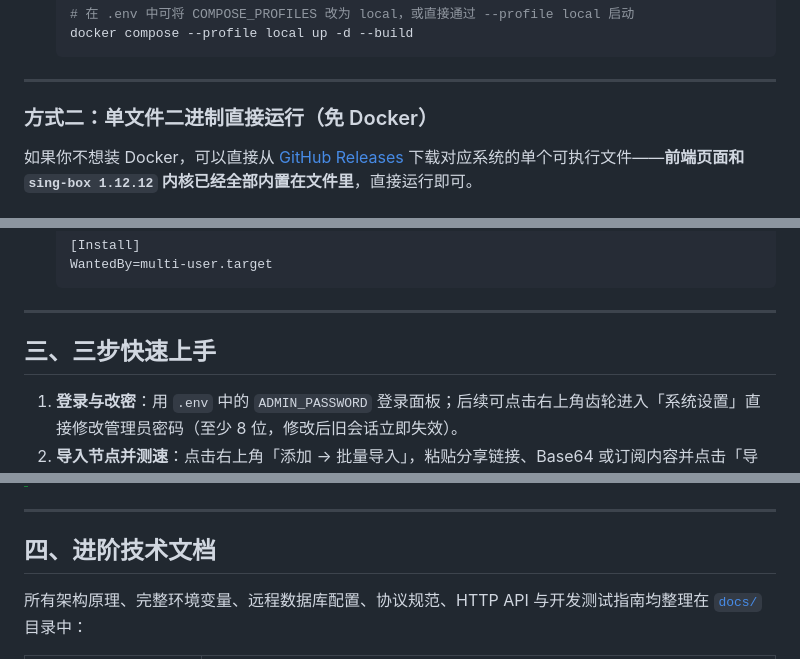
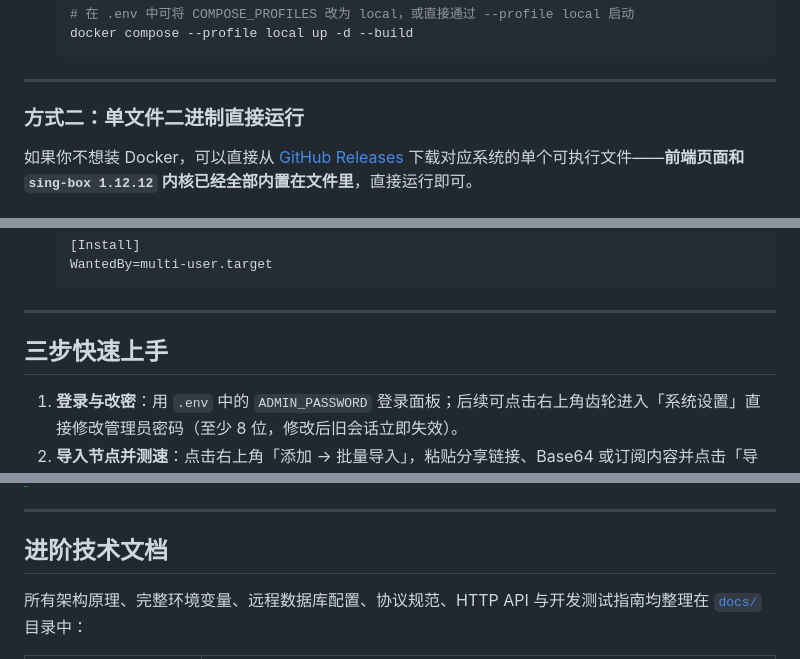
Before and after one commit to cheluen/singbox-proxy-manager, a Markdown page: README.md, 3 parts joined by grey strips. Rendered like a GitHub page; folded sections open.

```diff
--- a/README.md
+++ b/README.md
@@ -166,7 +177,7 @@ docker compose --profile ghcr logs --tail=50
 
 ---
 
-### 方式二：单文件二进制直接运行（免 Docker）
+### 方式二：单文件二进制直接运行
 
 如果你不想装 Docker，可以直接从 [GitHub Releases](https://github.com/cheluen/singbox-proxy-manager/releases) 下载对应系统的单个可执行文件——**前端页面和 `sing-box 1.12.12` 内核已经全部内置在文件里**，直接运行即可。
 
@@ -233,7 +244,7 @@ chmod 600 .env
 
 ---
 
-## 三、三步快速上手
+## 三步快速上手
 
 1. **登录与改密**：用 `.env` 中的 `ADMIN_PASSWORD` 登录面板；后续可点击右上角齿轮进入「系统设置」直接修改管理员密码（至少 8 位，修改后旧会话立即失效）。
 2. **导入节点并测速**：点击右上角「添加 → 批量导入」，粘贴分享链接、Base64 或订阅内容并点击「导入」；系统会自动分配本地端口（默认 `30001` 起）与入站账密，并并发检测出口 IP 与延迟。
@@ -253,7 +264,7 @@ chmod 600 .env
 
 ---
 
-## 四、进阶技术文档
+## 进阶技术文档
 
 所有架构原理、完整环境变量、远程数据库配置、协议规范、HTTP API 与开发测试指南均整理在 [`docs/`](docs/README.md) 目录中：
 
```
Also changed, not shown: other parts of README.md (+19 -8 lines), docs/assets/panel-preview.png.
